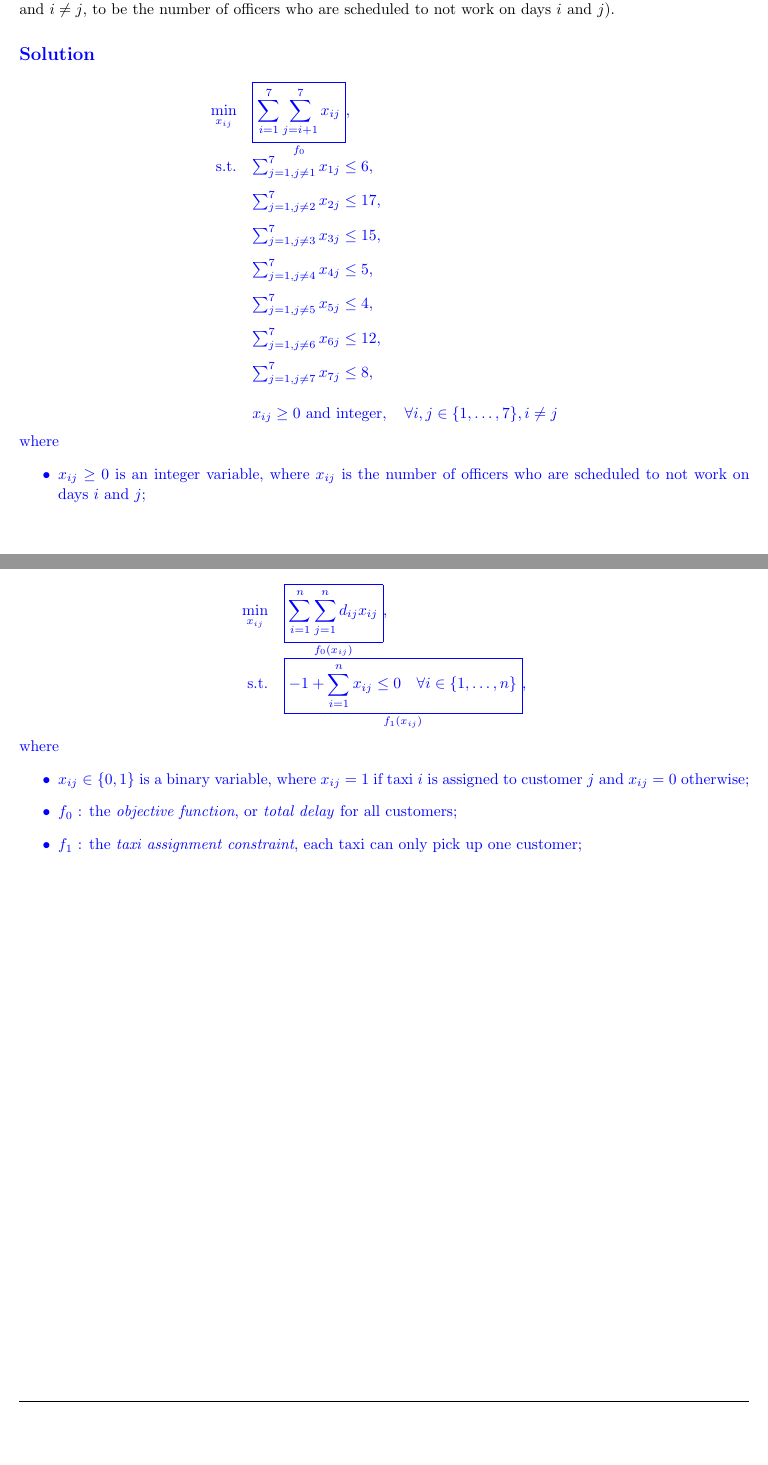
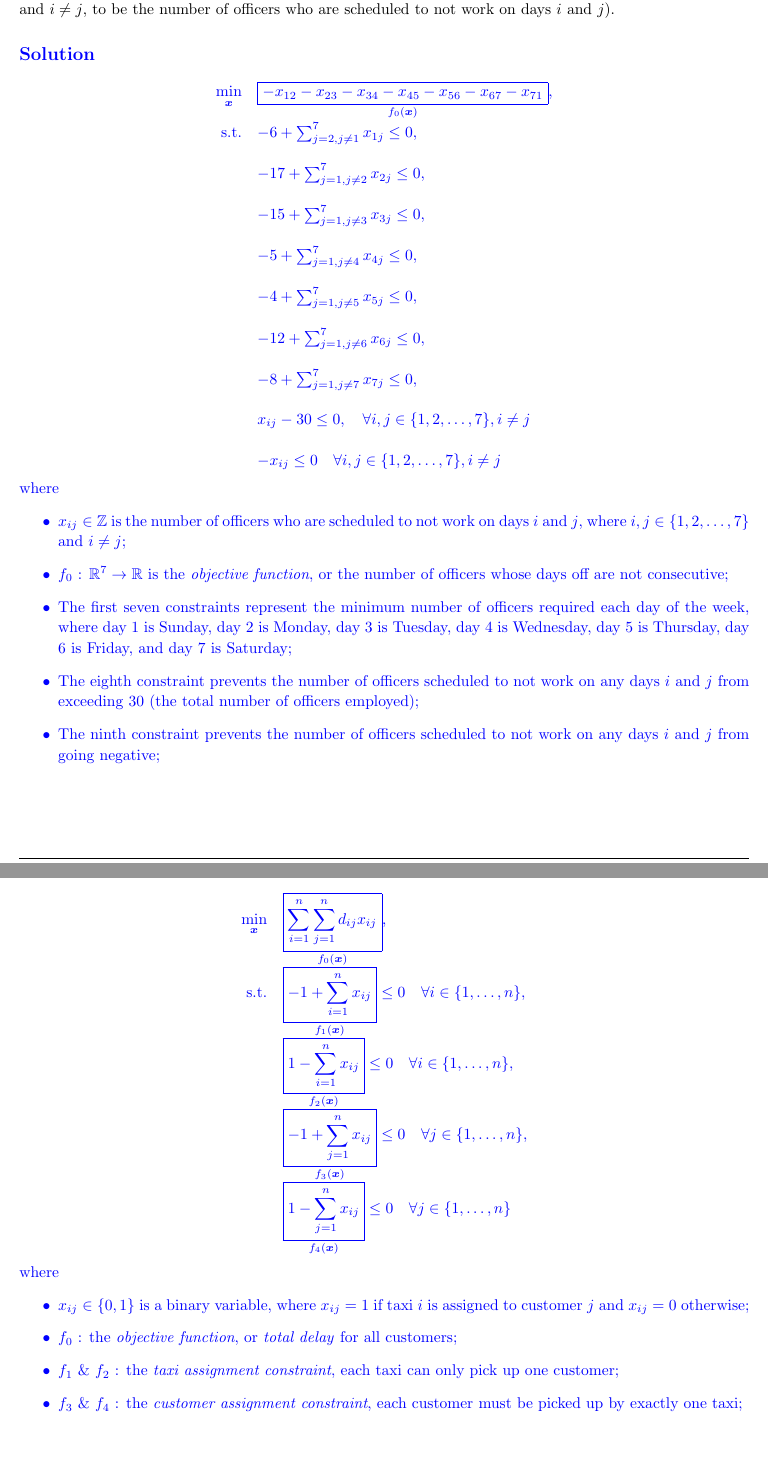
Before and after one commit to zbrandt/eecs127, a LaTeX problem sheet (hw1/hw1.tex, which reads hw1/problem2.tex, hw1/problem3.tex): two parts of pages 3 and 4 of 6, joined at a grey line, cut so that both start at the same text, the shorter picture padded with empty space. Compiled offline with pdfLaTeX.

Commit message:
Finished homework 1

```diff
--- a/hw1/hw1.tex
+++ b/hw1/hw1.tex
@@ -87,7 +87,7 @@
 %
 
 \newcommand{\hmwkTitle}{Homework\ \#1}
-\newcommand{\hmwkDueDate}{February 12, 2014}
+\newcommand{\hmwkDueDate}{September 11, 2025}
 \newcommand{\hmwkClass}{Optimization Models}
 \newcommand{\hmwkClassTime}{}
 \newcommand{\hmwkClassInstructor}{}
@@ -100,7 +100,7 @@
 \title{
     \vspace{2in}
     \textmd{\textbf{\hmwkClass:\ \hmwkTitle}}\\
-    \normalsize\vspace{0.1in}\small{Due\ on\ \hmwkDueDate\ at 3:10pm}\\
+    \normalsize\vspace{0.1in}\small{Due\ on\ \hmwkDueDate\ at 11:59pm}\\
     \vspace{0.1in}\large{\textit{\hmwkClassInstructor\ \hmwkClassTime}}
     \vspace{3in}
 }
--- a/hw1/problem2.tex
+++ b/hw1/problem2.tex
@@ -16,21 +16,32 @@
     \begin{solution}
         \[
             \begin{array}{rl}
-                \min\limits_{x_{ij}} & \underset{f_0}{\boxed{\sum_{i=1}^{7} \sum_{j=i+1}^{7} x_{ij}}}, \\ [3ex]
-                \text{s.t.} & \sum_{j=1, j \neq 1}^{7} x_{1j} \leq 6, \\ [2ex]
-                            & \sum_{j=1, j \neq 2}^{7} x_{2j} \leq 17, \\ [2ex]
-                            & \sum_{j=1, j \neq 3}^{7} x_{3j} \leq 15, \\ [2ex]
-                            & \sum_{j=1, j \neq 4}^{7} x_{4j} \leq 5, \\ [2ex]
-                            & \sum_{j=1, j \neq 5}^{7} x_{5j} \leq 4, \\ [2ex]
-                            & \sum_{j=1, j \neq 6}^{7} x_{6j} \leq 12, \\ [2ex]
-                            & \sum_{j=1, j \neq 7}^{7} x_{7j} \leq 8, \\ [3ex]
-                            & x_{ij} \geq 0 \text{ and integer}, \quad \forall i,j \in \{1,\ldots,7\}, i \neq j
+                \min\limits_{\boldsymbol{x}} & \underset{f_0(\boldsymbol{x})}{\boxed{-x_{12} - x_{23} - x_{34} - x_{45} - x_{56} - x_{67} - x_{71}}}, \\ [3ex]
+                \text{s.t.} &  - 6 + \sum_{j=2, j \neq 1}^{7} x_{1j} \leq 0, \\ [3ex]
+                            & -17 + \sum_{j=1, j \neq 2}^{7} x_{2j} \leq 0, \\ [3ex]
+                            & - 15 + \sum_{j=1, j \neq 3}^{7} x_{3j} \leq 0, \\ [3ex]
+                            & -5 + \sum_{j=1, j \neq 4}^{7} x_{4j} \leq 0, \\ [3ex]
+                            & -4 + \sum_{j=1, j \neq 5}^{7} x_{5j} \leq 0, \\ [3ex]
+                            & -12 + \sum_{j=1, j \neq 6}^{7} x_{6j} \leq 0, \\ [3ex]
+                            & -8 + \sum_{j=1, j \neq 7}^{7} x_{7j} \leq 0, \\ [3ex]
+                            & x_{ij} - 30 \leq 0, \quad \forall i,j \in \{1, 2, \ldots, 7\}, i \neq j \\ [3ex]
+                            & - x_{ij} \leq 0 \quad \forall i,j \in \{1, 2, \ldots, 7\}, i \neq j
 
             \end{array}
         \]
         where
         \begin{itemize}
-            \item \(x_{ij} \geq 0\) is an integer variable, where \(x_{ij}\) is the number of officers who are scheduled to not work on days \(i\) and \(j\);
+            \item $x_{ij} \in \mathbb{Z}$ is the number of officers who are scheduled to not work on days \(i\) and \(j\),
+            where $i, j \in \{ 1, 2, \dots, 7 \}$ and $i \neq j$;
+            \item $f_0$ : $\mathbb{R}^7 \to \mathbb{R}$ is the \textit{objective function},
+            or the number of officers whose days off are not consecutive;
+            \item The first seven constraints represent the minimum number of officers required each day of the week,
+            where day 1 is Sunday, day 2 is Monday, day 3 is Tuesday, day 4 is Wednesday, day 5 is Thursday, day 6 is
+            Friday, and day 7 is Saturday;
+            \item The eighth constraint prevents the number of officers scheduled to not work on any days $i$ and $j$
+            from exceeding 30 (the total number of officers employed);
+            \item The ninth constraint prevents the number of officers scheduled to not work on any days $i$ and $j$
+            from going negative;
         \end{itemize}
 
 
--- a/hw1/problem3.tex
+++ b/hw1/problem3.tex
@@ -13,17 +13,19 @@
     \begin{solution}
         \[
             \begin{array}{rl}
-            \min\limits_{x_{ij}} & \underset{f_0(x_{ij})}{\boxed{\sum_{i=1}^{n} \sum_{j=1}^{n} d_{ij} x_{ij}}}, \\ [3ex]
-            \text{s.t.} & \underset{f_1(x_{ij})}{\boxed{-1 + \sum_{i=1}^{n} x_{ij} \leq 0 \quad \forall i \in \{1, \dots, n\}}}, \\ [3ex]
-                        % & \underset{f_2(x_{ij})}{\boxed{-1 + \sum_{j=1}^{n} x_{ij} \leq 0 \quad \forall j \in \{1, \dots, n\}}}
+            \min\limits_{\boldsymbol{x}} & \underset{f_0(\boldsymbol{x})}{\boxed{\sum_{i=1}^{n} \sum_{j=1}^{n} d_{ij} x_{ij}}}, \\ [3ex]
+            \text{s.t.} & \underset{f_1(\boldsymbol{x})}{\boxed{-1 + \sum_{i=1}^{n} x_{ij}}} \leq 0 \quad \forall i \in \{1, \dots, n\}, \\ [3ex]
+                        & \underset{f_2(\boldsymbol{x})}{\boxed{1 - \sum_{i=1}^{n} x_{ij}}} \leq 0 \quad \forall i \in \{1, \dots, n\}, \\ [3ex]
+                        & \underset{f_3(\boldsymbol{x})}{\boxed{-1 + \sum_{j=1}^{n} x_{ij}}} \leq 0 \quad \forall j \in \{1, \dots, n\}, \\ [3ex]
+                        & \underset{f_4(\boldsymbol{x})}{\boxed{1 - \sum_{j=1}^{n} x_{ij}}} \leq 0 \quad \forall j \in \{1, \dots, n\}
             \end{array}
         \]
         where
         \begin{itemize}
             \item \(x_{ij} \in \{0, 1\}\) is a binary variable, where \(x_{ij} = 1\) if taxi \(i\) is assigned to customer \(j\) and \(x_{ij} = 0\) otherwise;
             \item $f_0$ : the \textit{objective function}, or \textit{total delay} for all customers;
-            \item $f_1$ : the \textit{taxi assignment constraint}, each taxi can only pick up one customer;
-            % \item $f_2$ : the \textit{customer assignment constraint}, each customer must be picked up by exactly one taxi;
+            \item $f_1$ \& $f_2$ : the \textit{taxi assignment constraint}, each taxi can only pick up one customer;
+            \item $f_3$ \& $f_4$ : the \textit{customer assignment constraint}, each customer must be picked up by exactly one taxi;
         \end{itemize}
 
     \end{solution}
```
Also changed, not shown: hw1/problem1.tex (+3 -2 lines), hw1/problem4.tex (+5 -3 lines), hw1/HW1.pdf.
